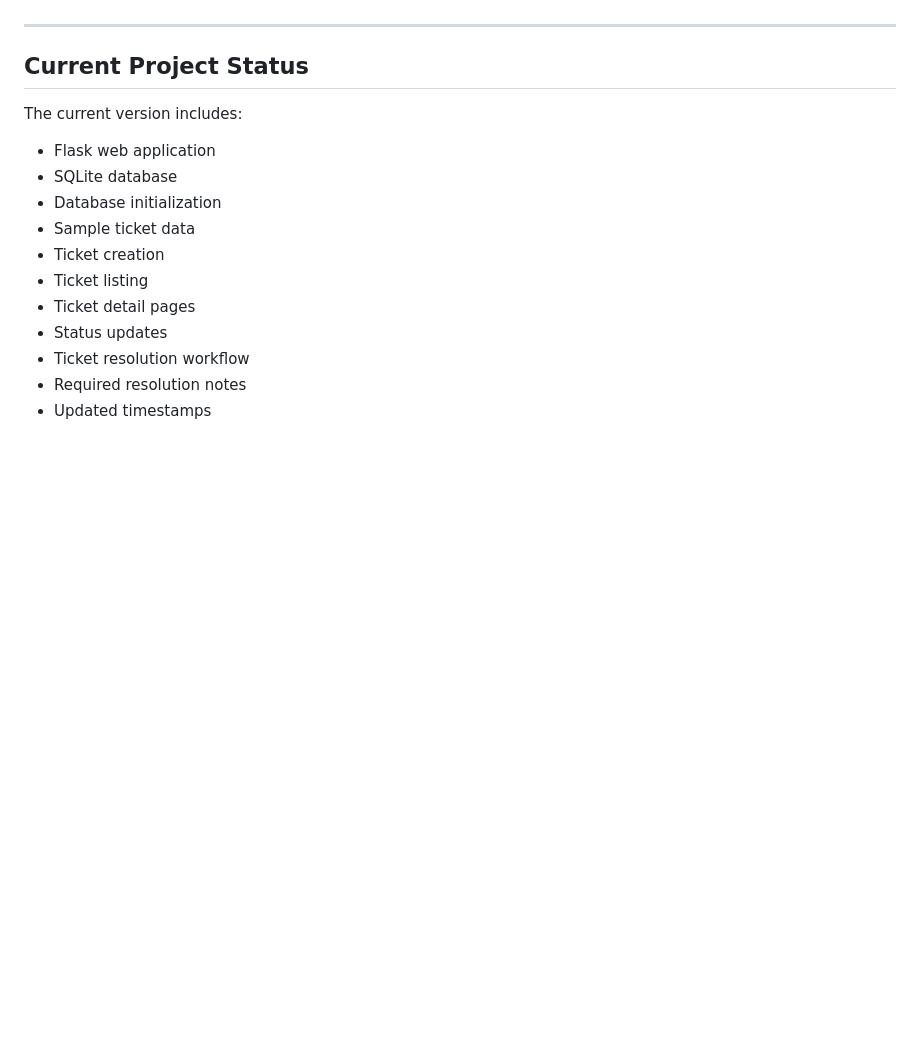
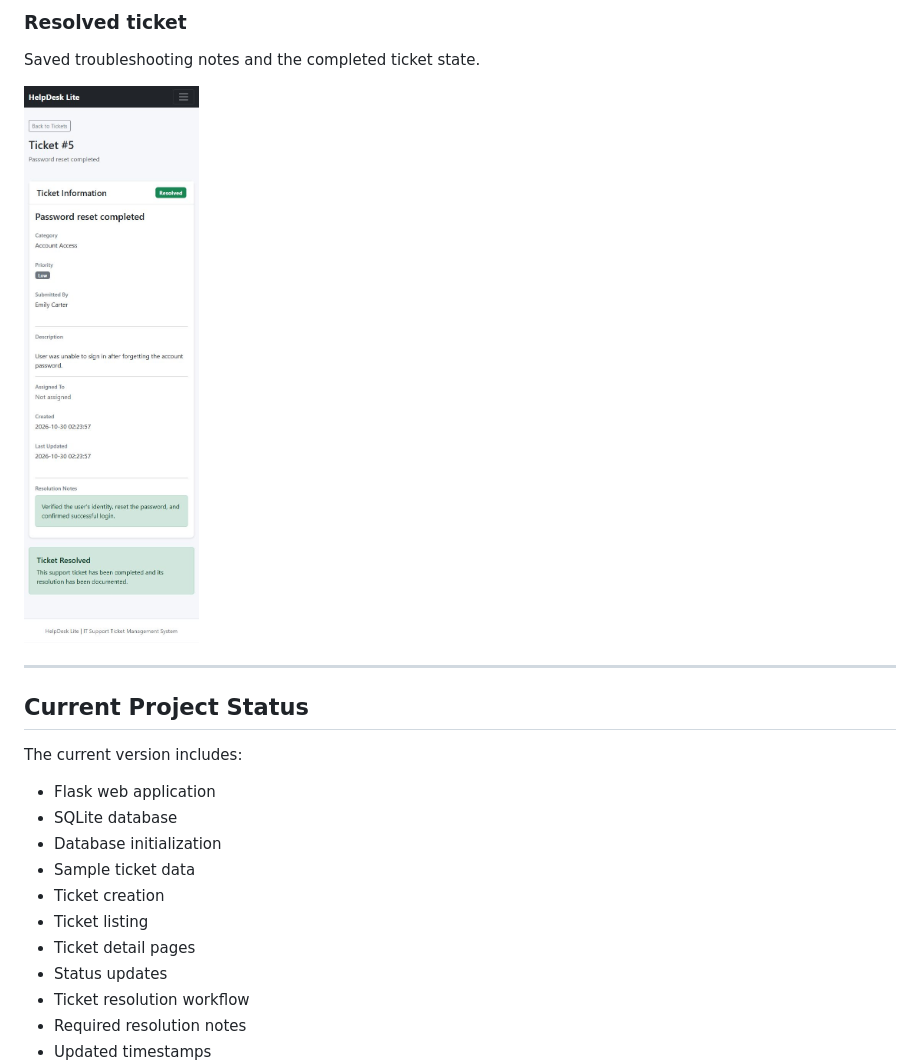
Before and after one commit to DHadi-5722/helpdesk-ticket-tracker, a Markdown page: README.md, the part around one of its changes. Rendered like a GitHub page; pictures changed too: docs/screenshots/resolved-ticket.jpg (added); blank space fills up the shorter version.

```diff
--- a/README.md
+++ b/README.md
@@ -601,3 +623,9 @@ Planned screenshots include:
+### Resolved ticket
+
+Saved troubleshooting notes and the completed ticket state.
+
+![Resolved ticket](docs/screenshots/resolved-ticket.jpg)
+
 
 ---
 
```
Also changed, not shown: other parts of README.md (+30 -8 lines), docs/screenshots/create-ticket.jpg (added), docs/screenshots/dashboard.jpg (added), docs/screenshots/ticket-detail.jpg (added), docs/screenshots/ticket-filters.jpg (added), docs/screenshots/tickets.jpg (added).
